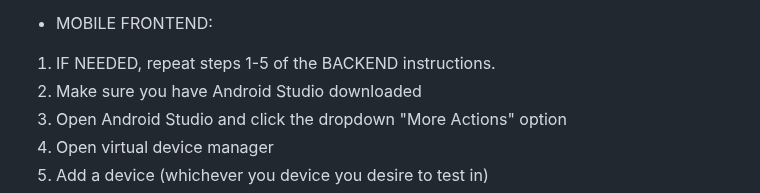
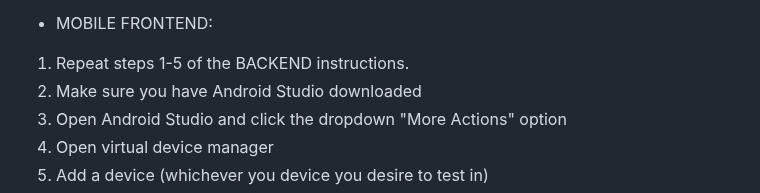
Before and after one commit to TuskyTO/big4sports, a Markdown page: README.md, the part around the change. GitHub-like rendering.

```diff
--- a/README.md
+++ b/README.md
@@ -126,7 +126,7 @@ The backend setup directions are the same from Hw2. They are as follows:
    e. Visit our landing page
 
 - MOBILE FRONTEND:
-1. IF NEEDED, repeat steps 1-5 of the BACKEND instructions.
+1. Repeat steps 1-5 of the BACKEND instructions.
 2. Make sure you have Android Studio downloaded
 3. Open Android Studio and click the dropdown "More Actions" option
 4. Open virtual device manager
```
